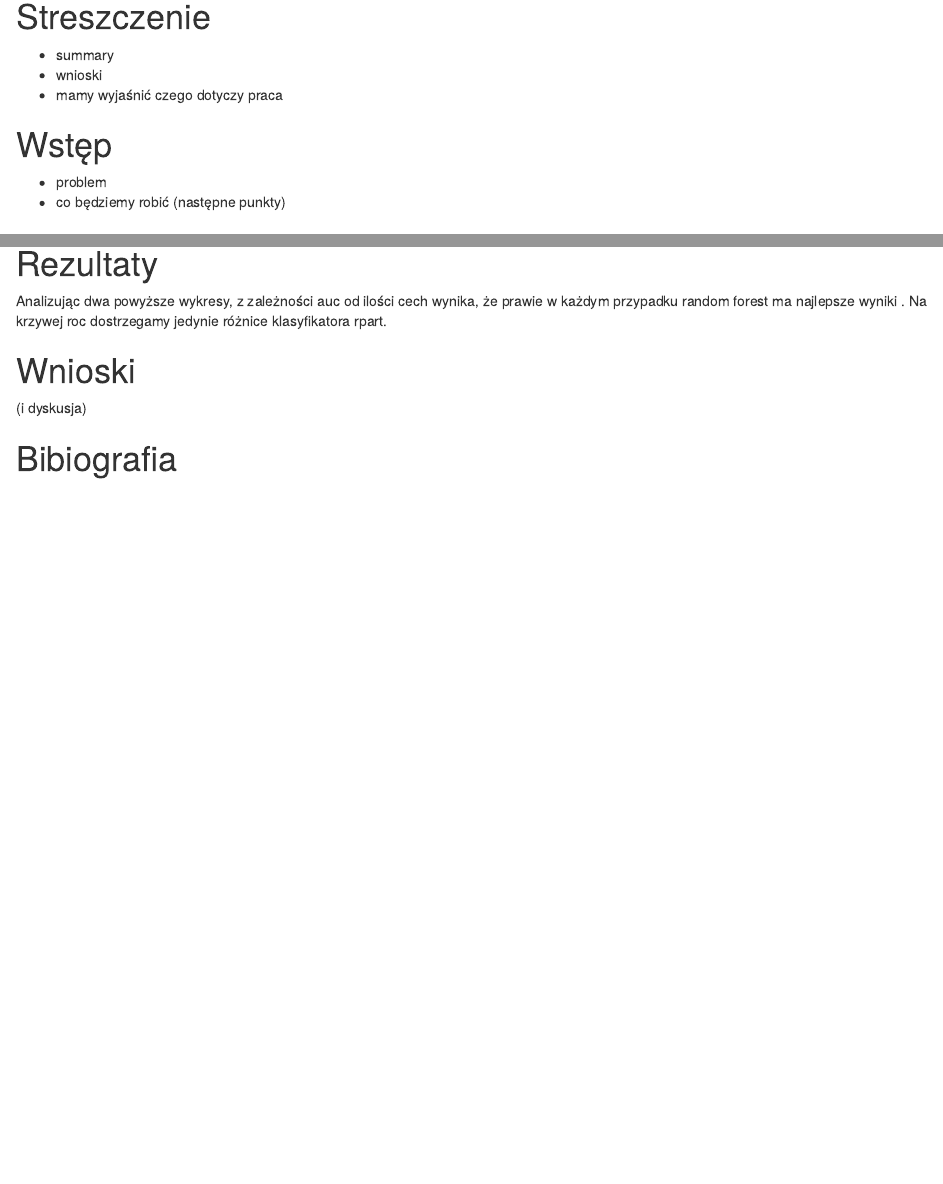
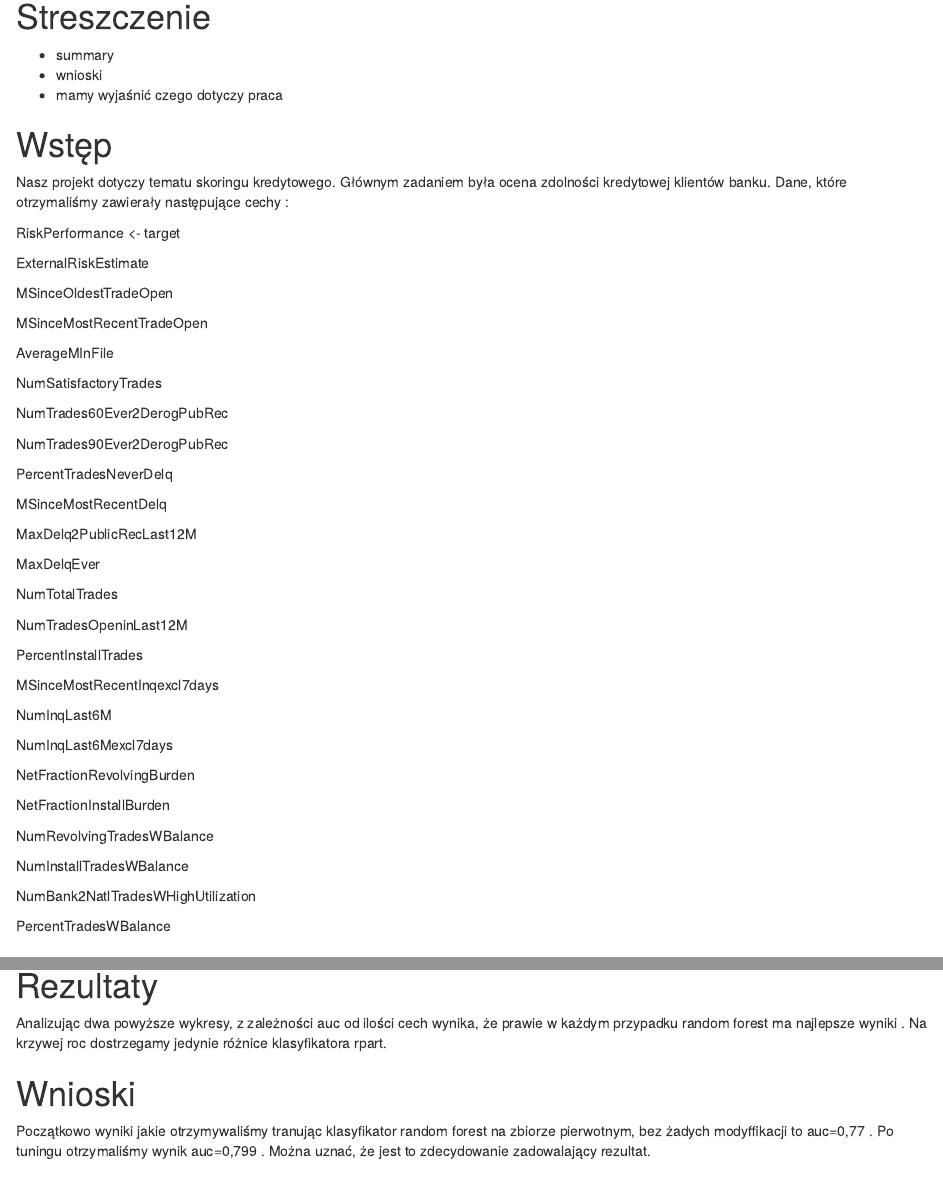
Before and after one commit to wernerolaf/WUM_projekt1, an R Markdown document (Final_report.Rmd): the page in a window 1100 px wide, from 180 px down, and a second part further down, joined at a grey line. The pictures show the output file Final_report.html that the author committed with the source, opened offline.

Commit message:
raport Asia

```diff
--- a/Final_report.Rmd
+++ b/Final_report.Rmd
@@ -18,9 +18,58 @@ knitr::opts_chunk$set(echo = TRUE)
 
 # Wstęp
 
-- problem
-- co będziemy robić
-(następne punkty)
+
+Nasz projekt dotyczy tematu skoringu kredytowego.
+Głównym zadaniem była ocena zdolności kredytowej klientów banku. Dane, które otrzymaliśmy zawierały następujące cechy :
+
+RiskPerformance <- target
+
+ExternalRiskEstimate
+
+MSinceOldestTradeOpen
+
+MSinceMostRecentTradeOpen
+
+AverageMInFile
+
+NumSatisfactoryTrades
+
+NumTrades60Ever2DerogPubRec
+
+NumTrades90Ever2DerogPubRec
+
+PercentTradesNeverDelq
+
+MSinceMostRecentDelq
+
+MaxDelq2PublicRecLast12M
+
+MaxDelqEver
+
+NumTotalTrades
+
+NumTradesOpeninLast12M
+
+PercentInstallTrades
+
+MSinceMostRecentInqexcl7days
+
+NumInqLast6M
+
+NumInqLast6Mexcl7days
+
+NetFractionRevolvingBurden
+
+NetFractionInstallBurden
+
+NumRevolvingTradesWBalance
+
+NumInstallTradesWBalance
+
+NumBank2NatlTradesWHighUtilization
+
+PercentTradesWBalance
+
 
 # Cel
 
@@ -580,8 +631,9 @@ A także wykreślno wykres krzywej ROC
 
 Analizując dwa powyższe wykresy, z zależności auc od ilości cech wynika, że prawie w każdym przypadku random forest ma najlepsze wyniki . Na krzywej roc dostrzegamy jedynie różnice klasyfikatora rpart.
 
+
 # Wnioski
 
-(i dyskusja)
+Początkowo wyniki jakie otrzymywaliśmy tranując klasyfikator random forest na zbiorze pierwotnym, bez żadych modyffikacji to auc=0,77 . Po tuningu otrzymaliśmy wynik auc=0,799 .   Można uznać, że jest to zdecydowanie zadowalający rezultat.
 
 # Bibiografia
```
Also changed, not shown: Final_report.html, Final_report.Rmd (2 more changed lines).
